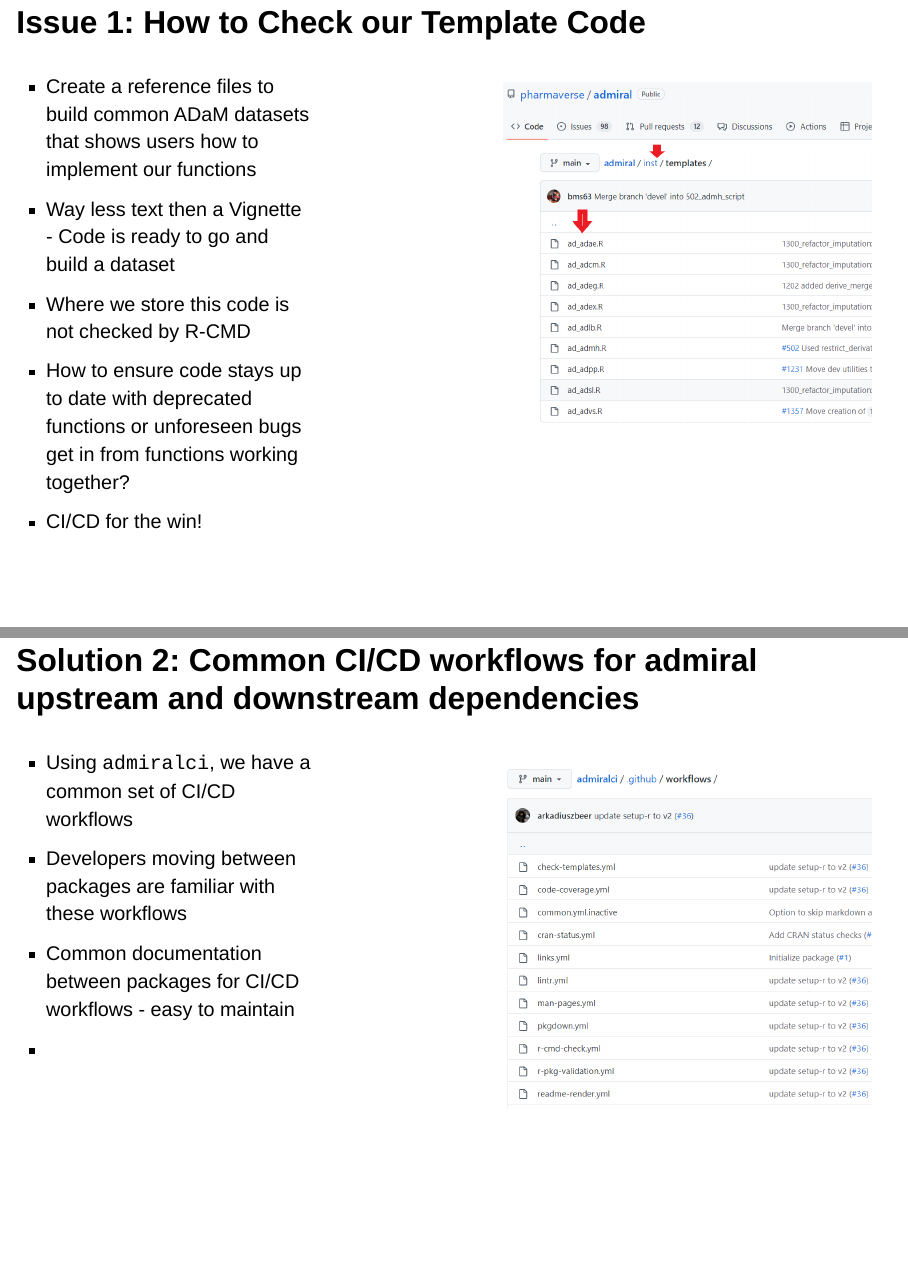
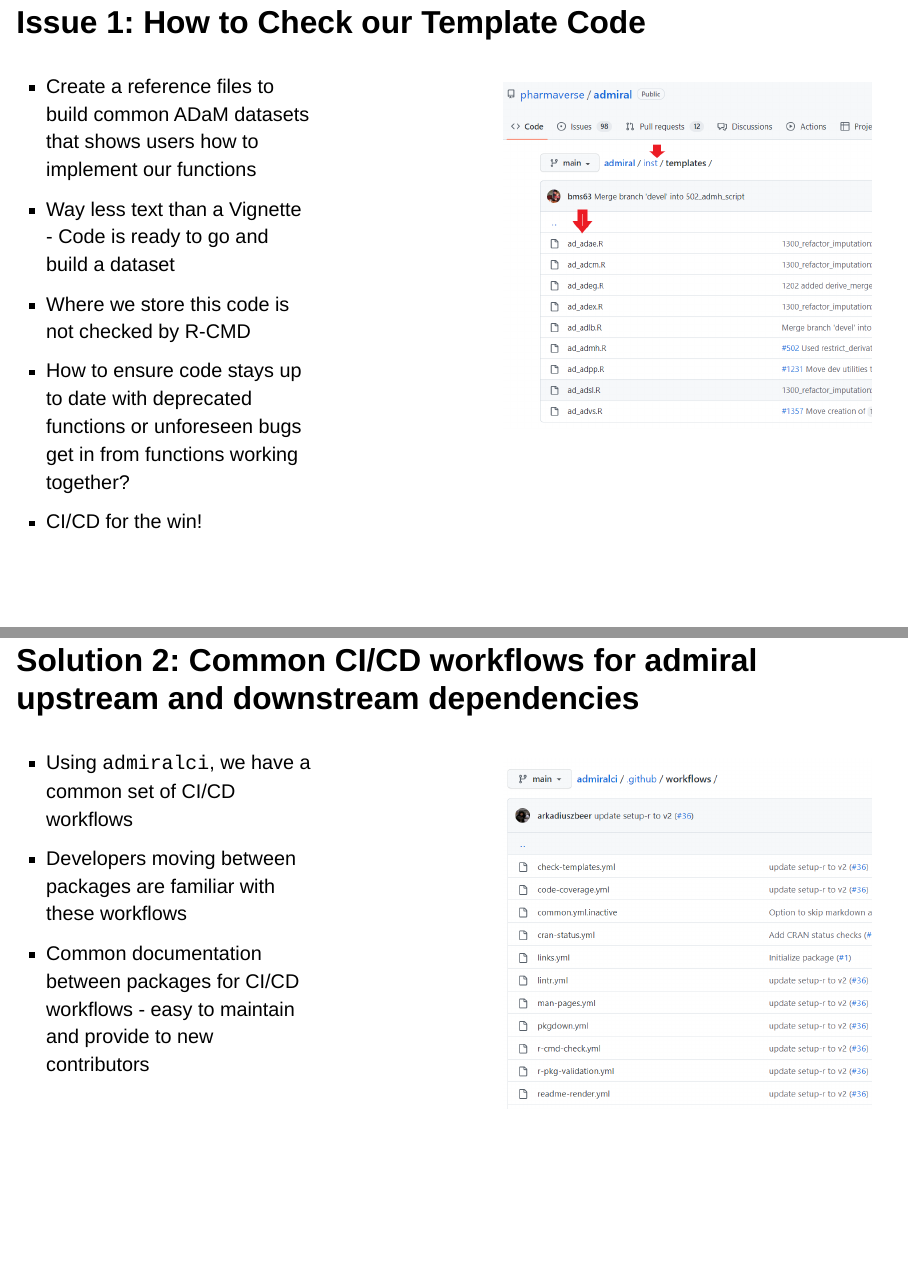
Before and after one commit to pharmaverse/cicdworkshop.rinpharma2022, a Quarto document (presentation/index.qmd): pages 10 and 13 of 34, joined at a grey line. Rendered offline with R 4.5, knitr and Pandoc in place of Quarto, with nearby package versions; drawn as Slidy slides in place of the format the file asks for.

Commit message:
typo fixes

```diff
--- a/presentation/index.qmd
+++ b/presentation/index.qmd
@@ -138,7 +138,7 @@ We just did all these in the R/Pharma Workshop: [Intro to CI/CD for R Packages](
 
 ::: {.column width="40%" .incremental}
 - Create a reference files to build common ADaM datasets that shows users how to implement our functions
-- Way less text then a Vignette - Code is ready to go and build a dataset
+- Way less text than a Vignette - Code is ready to go and build a dataset
 - Where we store this code is not checked by R-CMD
 - How to ensure code stays up to date with deprecated functions or unforeseen bugs get in from functions working together?
 - CI/CD for the win!
@@ -197,8 +197,7 @@ We just did all these in the R/Pharma Workshop: [Intro to CI/CD for R Packages](
 ::: {.column width="40%"}
 - Using `admiralci`, we have a common set of CI/CD workflows
 - Developers moving between packages are familiar with these workflows
-- Common documentation between packages for CI/CD workflows - easy to maintain
--
+- Common documentation between packages for CI/CD workflows - easy to maintain and provide to new contributors
 :::
 
 ::: {.column width="10%"}
```
